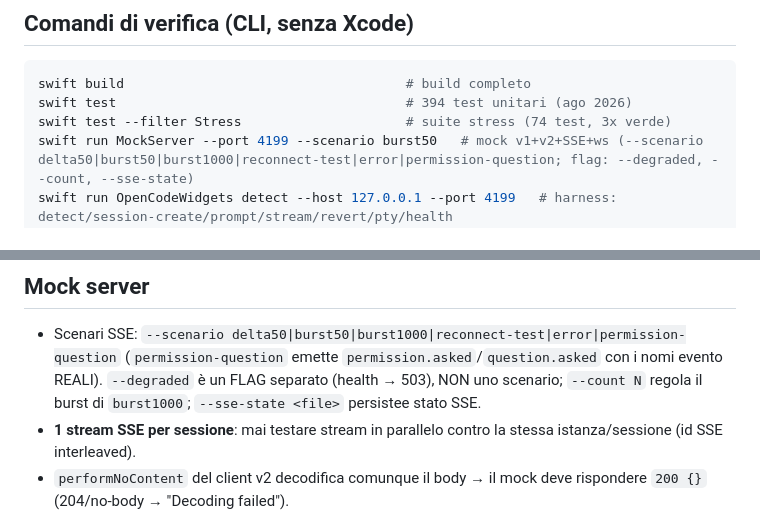
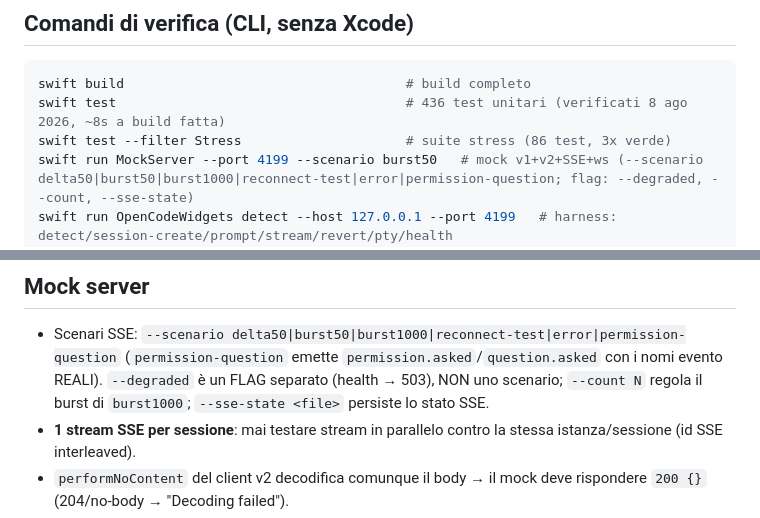
Before and after one commit to antoniomerchelli/OpenCodeRemote, a Markdown page: AGENTS.md, 2 parts joined by grey strips. Rendered like a GitHub page.

Commit message:
docs(project): AGENTS.md metriche aggiornate a 436/86 e typo — allineate alla suite F6/F7

````diff
--- a/AGENTS.md
+++ b/AGENTS.md
@@ -9,8 +9,8 @@ conventional `type(scope): subject` (es. `fix(api-v2): …`, `test(livee2e): …
 
 ```bash
 swift build                                    # build completo
-swift test                                     # 394 test unitari (ago 2026)
-swift test --filter Stress                     # suite stress (74 test, 3x verde)
+swift test                                     # 436 test unitari (verificati 8 ago 2026, ~8s a build fatta)
+swift test --filter Stress                     # suite stress (86 test, 3x verde)
 swift run MockServer --port 4199 --scenario burst50   # mock v1+v2+SSE+ws (--scenario delta50|burst50|burst1000|reconnect-test|error|permission-question; flag: --degraded, --count, --sse-state)
 swift run OpenCodeWidgets detect --host 127.0.0.1 --port 4199   # harness: detect/session-create/prompt/stream/revert/pty/health
 swift run LiveE2E --host 127.0.0.1 --port 4096  # E2E contro server REALE (27/27, exit≠0 se fail; --keep-sessions)
@@ -100,7 +100,7 @@ command). I fallback rilevano la risposta HTML della SPA (`HTMLFallbackError`).
 - Scenari SSE: `--scenario delta50|burst50|burst1000|reconnect-test|error|permission-question`
   (`permission-question` emette `permission.asked`/`question.asked` con i nomi evento REALI).
   `--degraded` è un FLAG separato (health → 503), NON uno scenario; `--count N` regola
-  il burst di `burst1000`; `--sse-state <file>` persistee stato SSE.
+  il burst di `burst1000`; `--sse-state <file>` persiste lo stato SSE.
 - **1 stream SSE per sessione**: mai testare stream in parallelo contro la
   stessa istanza/sessione (id SSE interleaved).
 - `performNoContent` del client v2 decodifica comunque il body → il mock deve
````
